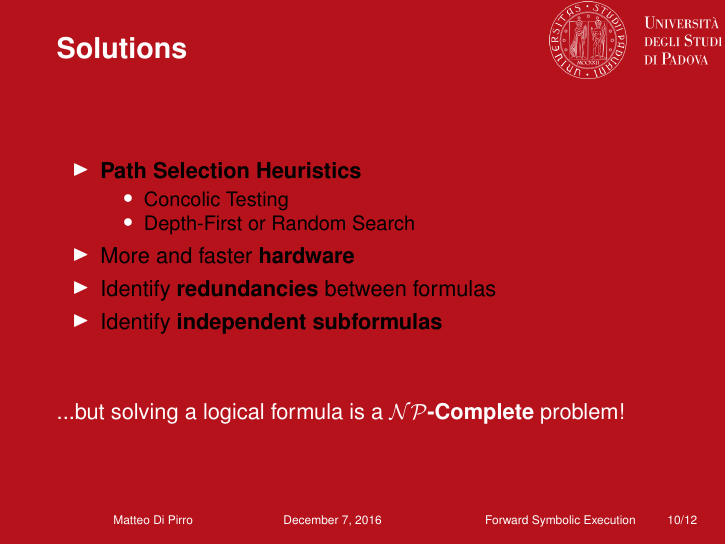
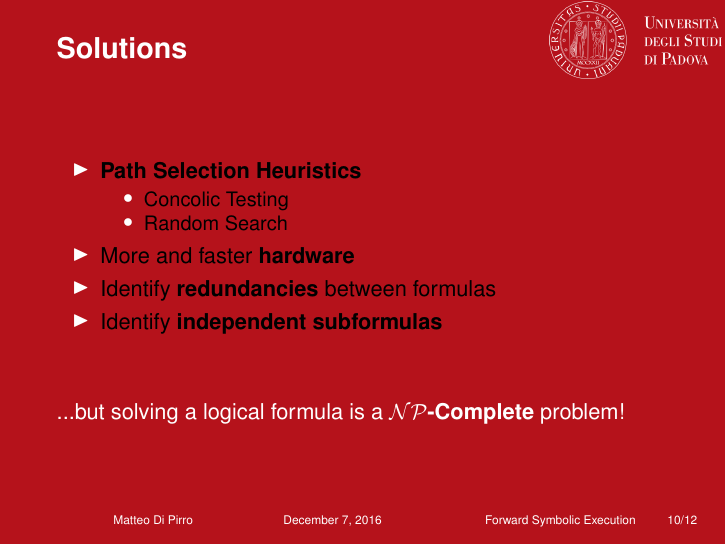
Before and after one commit to mdipirro/taint-mechanisms-presentation, LaTeX slides (slides/presentation.tex, which reads slides/slides/pathSelectionSolutions.tex): page 23 of 30. Compiled offline with pdfLaTeX.

Commit message:
Remove Depth First Search

```diff
--- a/slides/slides/pathSelectionSolutions.tex
+++ b/slides/slides/pathSelectionSolutions.tex
@@ -4,7 +4,7 @@
 		\item \textbf{Path Selection Heuristics}
 		\begin{itemize}
 			\item Concolic Testing
-			\item Depth-First or Random Search
+			\item Random Search
 		\end{itemize}
 		\item More and faster \textbf{hardware}
 		\item Identify \textbf{redundancies} between formulas
```
Also changed, not shown: slides/presentation.pdf.
